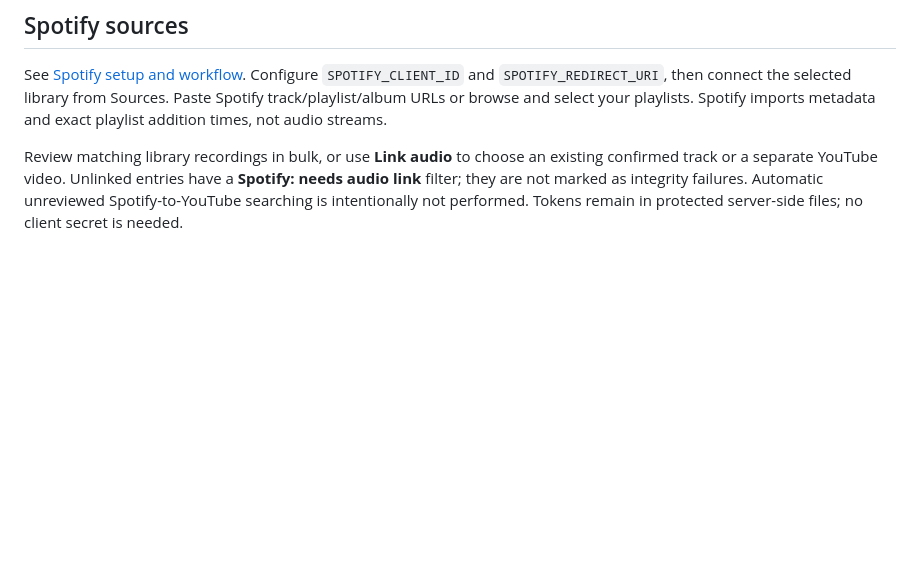
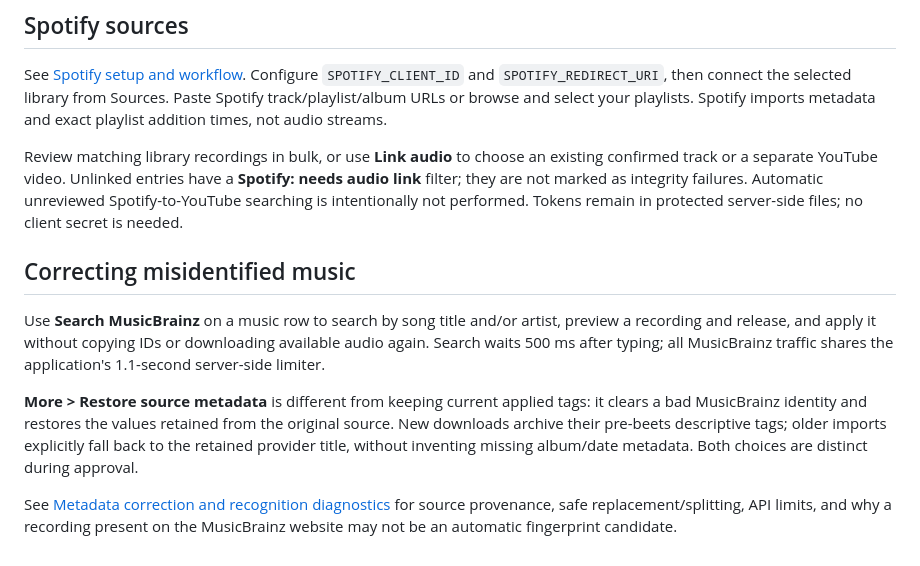
Before and after one commit to ArthurDelannoyazerty/yt-navidrome, a Markdown page: README.md, the part around the change. Drawn GitHub-style; blank space fills up the shorter version.

```diff
--- a/README.md
+++ b/README.md
@@ -280,3 +280,20 @@ existing confirmed track or a separate YouTube video. Unlinked entries have a
 **Spotify: needs audio link** filter; they are not marked as integrity failures.
 Automatic unreviewed Spotify-to-YouTube searching is intentionally not performed.
 Tokens remain in protected server-side files; no client secret is needed.
+
+## Correcting misidentified music
+
+Use **Search MusicBrainz** on a music row to search by song title and/or artist,
+preview a recording and release, and apply it without copying IDs or downloading
+available audio again. Search waits 500 ms after typing; all MusicBrainz traffic
+shares the application's 1.1-second server-side limiter.
+
+**More > Restore source metadata** is different from keeping current applied
+tags: it clears a bad MusicBrainz identity and restores the values retained from
+the original source. New downloads archive their pre-beets descriptive tags;
+older imports explicitly fall back to the retained provider title, without
+inventing missing album/date metadata. Both choices are distinct during approval.
+
+See [Metadata correction and recognition diagnostics](docs/metadata-corrections.md)
+for source provenance, safe replacement/splitting, API limits, and why a recording
+present on the MusicBrainz website may not be an automatic fingerprint candidate.
```
Also changed, not shown: docs/metadata-corrections.md (added, +134 -0 lines).
